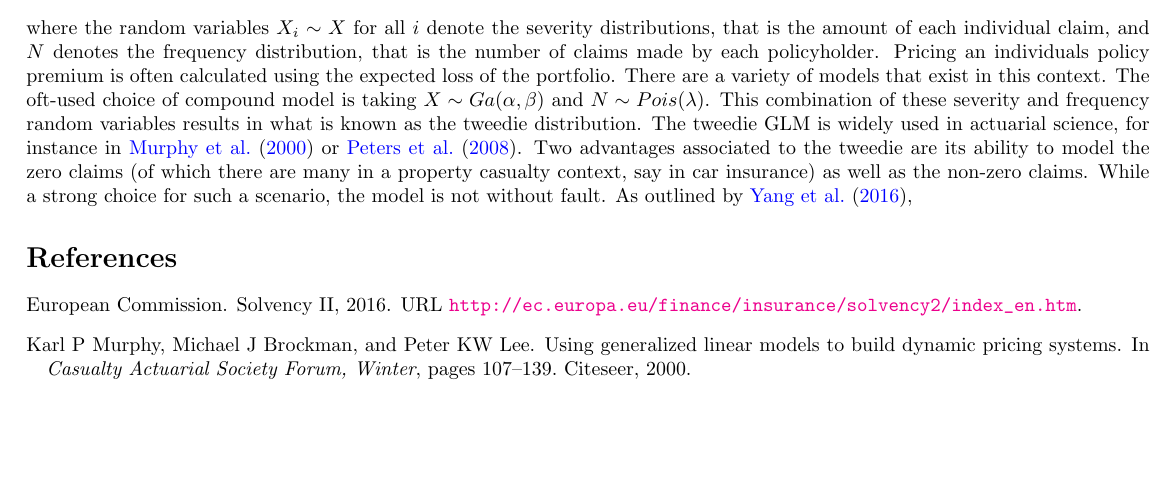
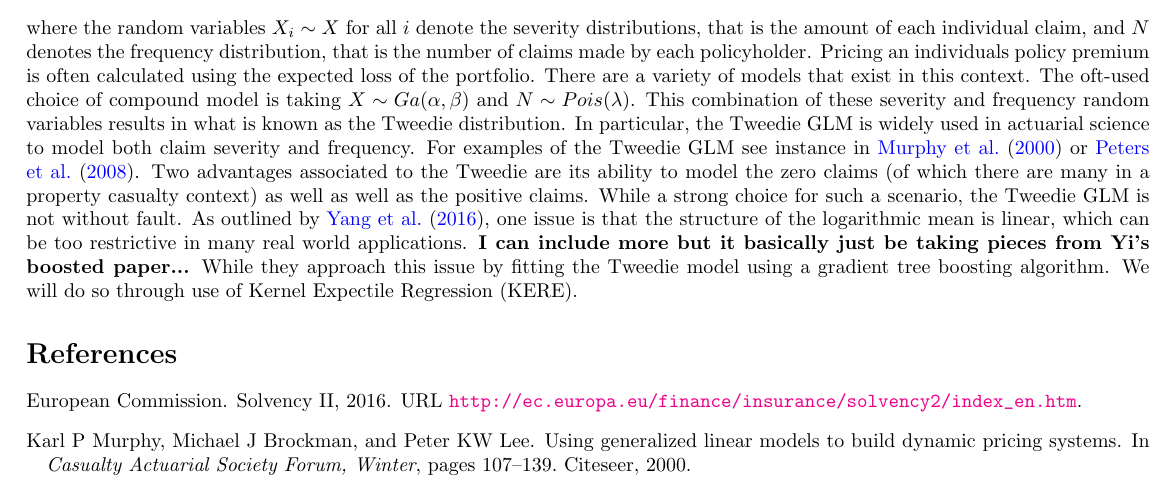
Before and after one commit to NicholasBeck/Math680, a LaTeX document (Project/MATH 680 - Project - Introduction.tex): part of the page, cut so that both start at the same text, the shorter picture padded with empty space. Compiled offline with pdfLaTeX; an older LaTeX class or package is replaced by its successor.

Commit message:
Added stuff... fixed some errors, wondering about how much more detail.

```diff
--- a/Project/MATH 680 - Project - Introduction.tex
+++ b/Project/MATH 680 - Project - Introduction.tex
@@ -43,8 +43,8 @@ The evaluation risk is crucial in the insurance industry. Companies are tasked w
 $$
 S=\left\{\begin{array}{ll}\sum_{i=1}^NX_i & \text{if }N>0\\0 & \text{if }N=0\end{array}\right.,
 $$
-where the random variables $X_i\sim X$ for all $i$ denote the severity distributions, that is the amount of each individual claim, and $N$ denotes the frequency distribution, that is the number of claims made by each policyholder. Pricing an individuals policy premium is often calculated using the expected loss of the portfolio. There are a variety of models that exist in this context. The oft-used choice of compound model is taking $X\sim Ga(\alpha,\beta)$ and $N\sim Pois(\lambda)$. This combination of these severity and frequency random variables results in what is known as the tweedie distribution. The tweedie GLM is widely used in actuarial science, for instance in \cite{murphy2000using} or \cite{peters2008model}. Two advantages associated to the tweedie are its ability to model the zero claims (of which there are many in a property casualty context, say in car insurance) as well as the non-zero claims.
-While a strong choice for such a scenario, the model is not without fault. As outlined by \cite{yang2016insurance},
+where the random variables $X_i\sim X$ for all $i$ denote the severity distributions, that is the amount of each individual claim, and $N$ denotes the frequency distribution, that is the number of claims made by each policyholder. Pricing an individuals policy premium is often calculated using the expected loss of the portfolio. There are a variety of models that exist in this context. The oft-used choice of compound model is taking $X\sim Ga(\alpha,\beta)$ and $N\sim Pois(\lambda)$. This combination of these severity and frequency random variables results in what is known as the Tweedie distribution. In particular, the Tweedie GLM is widely used in actuarial science to model both claim severity and frequency. For examples of the Tweedie GLM see instance in \cite{murphy2000using} or \cite{peters2008model}. Two advantages associated to the Tweedie are its ability to model the zero claims (of which there are many in a property casualty context) as well as well as the positive claims.
+While a strong choice for such a scenario, the Tweedie GLM is not without fault. As outlined by \cite{yang2016insurance}, one issue is that the structure of the logarithmic mean is linear, which can be too restrictive in many real world applications. \textbf{I can include more but it basically just be taking pieces from Yi's boosted paper...} While they approach this issue by fitting the Tweedie model using a gradient tree boosting algorithm. We will do so through use of Kernel Expectile Regression (KERE).
 \bibliographystyle{plainnat}
 \bibliography{ProjectRef}
 \end{document}
```
Also changed, not shown: Project/MATH 680 - Project - Introduction.pdf.
